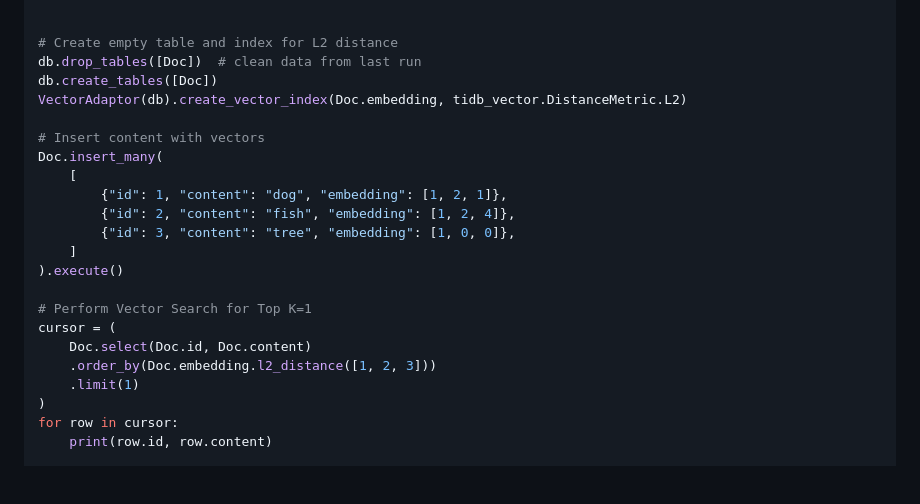
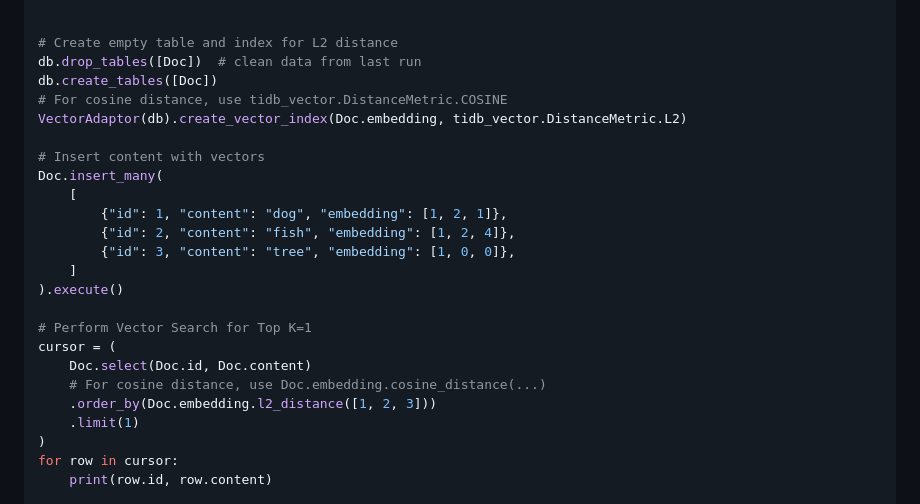
Before and after one commit to pingcap/tidb-vector-python, a Markdown page: README.md, the part around the change. GitHub-like rendering; blank space fills up the shorter version.

Commit message:
Add comment for cosine distance
Signed-off-by: Wish <breezewish@outlook.com>

```diff
--- a/README.md
+++ b/README.md
@@ -123,6 +123,7 @@ class Doc(Model):
 # Create empty table and index for L2 distance
 db.drop_tables([Doc])  # clean data from last run
 db.create_tables([Doc])
+# For cosine distance, use tidb_vector.DistanceMetric.COSINE
 VectorAdaptor(db).create_vector_index(Doc.embedding, tidb_vector.DistanceMetric.L2)
 
 # Insert content with vectors
@@ -137,6 +138,7 @@ Doc.insert_many(
 # Perform Vector Search for Top K=1
 cursor = (
     Doc.select(Doc.id, Doc.content)
+    # For cosine distance, use Doc.embedding.cosine_distance(...)
     .order_by(Doc.embedding.l2_distance([1, 2, 3]))
     .limit(1)
 )
```
